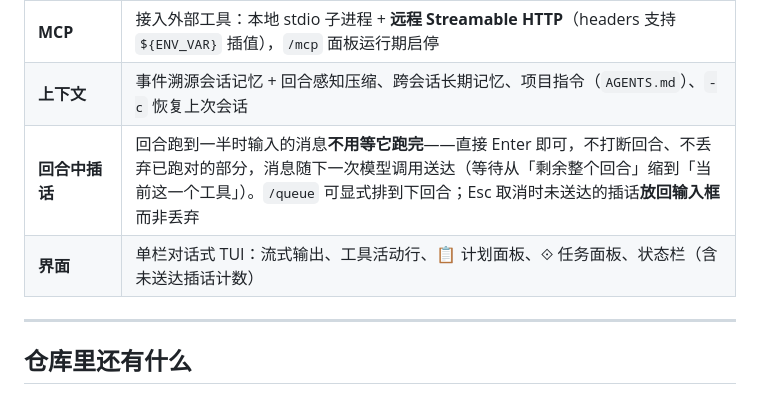
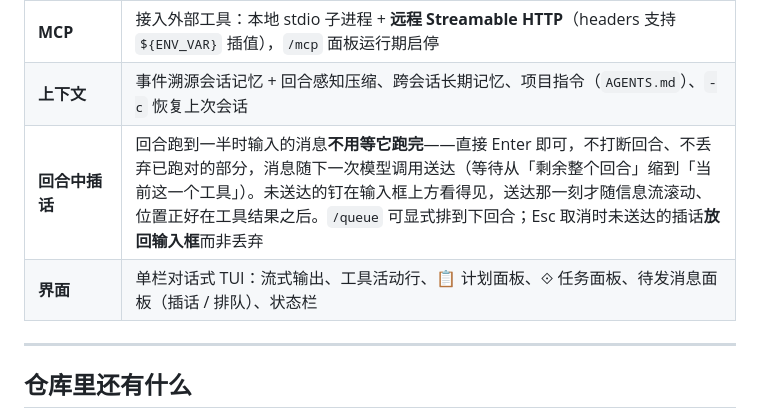
Before and after one commit to javaside/springai-agentdemo, a Markdown page: README.md, the part around the change. Rendered like a GitHub page.

```diff
--- a/README.md
+++ b/README.md
@@ -45,8 +45,8 @@ bin/code-tui                      # Windows 用 bin\code-tui.cmd
 | **子 agent** | `Task` 单个委派 / `ParallelTasks` 并发派发，内置 explore / plan / bash / general-purpose 四类 |
 | **MCP** | 接入外部工具：本地 stdio 子进程 + **远程 Streamable HTTP**（headers 支持 `${ENV_VAR}` 插值），`/mcp` 面板运行期启停 |
 | **上下文** | 事件溯源会话记忆 + 回合感知压缩、跨会话长期记忆、项目指令（`AGENTS.md`）、`-c` 恢复上次会话 |
-| **回合中插话** | 回合跑到一半时输入的消息**不用等它跑完**——直接 Enter 即可，不打断回合、不丢弃已跑对的部分，消息随下一次模型调用送达（等待从「剩余整个回合」缩到「当前这一个工具」）。`/queue` 可显式排到下回合；Esc 取消时未送达的插话**放回输入框**而非丢弃 |
-| **界面** | 单栏对话式 TUI：流式输出、工具活动行、📋 计划面板、⟐ 任务面板、状态栏（含未送达插话计数） |
+| **回合中插话** | 回合跑到一半时输入的消息**不用等它跑完**——直接 Enter 即可，不打断回合、不丢弃已跑对的部分，消息随下一次模型调用送达（等待从「剩余整个回合」缩到「当前这一个工具」）。未送达的钉在输入框上方看得见，送达那一刻才随信息流滚动、位置正好在工具结果之后。`/queue` 可显式排到下回合；Esc 取消时未送达的插话**放回输入框**而非丢弃 |
+| **界面** | 单栏对话式 TUI：流式输出、工具活动行、📋 计划面板、⟐ 任务面板、待发消息面板（插话 / 排队）、状态栏 |
 
 ---
 
```
Also changed, not shown: springai-code-tui/README.md (+27 -2 lines), 1 other file.
